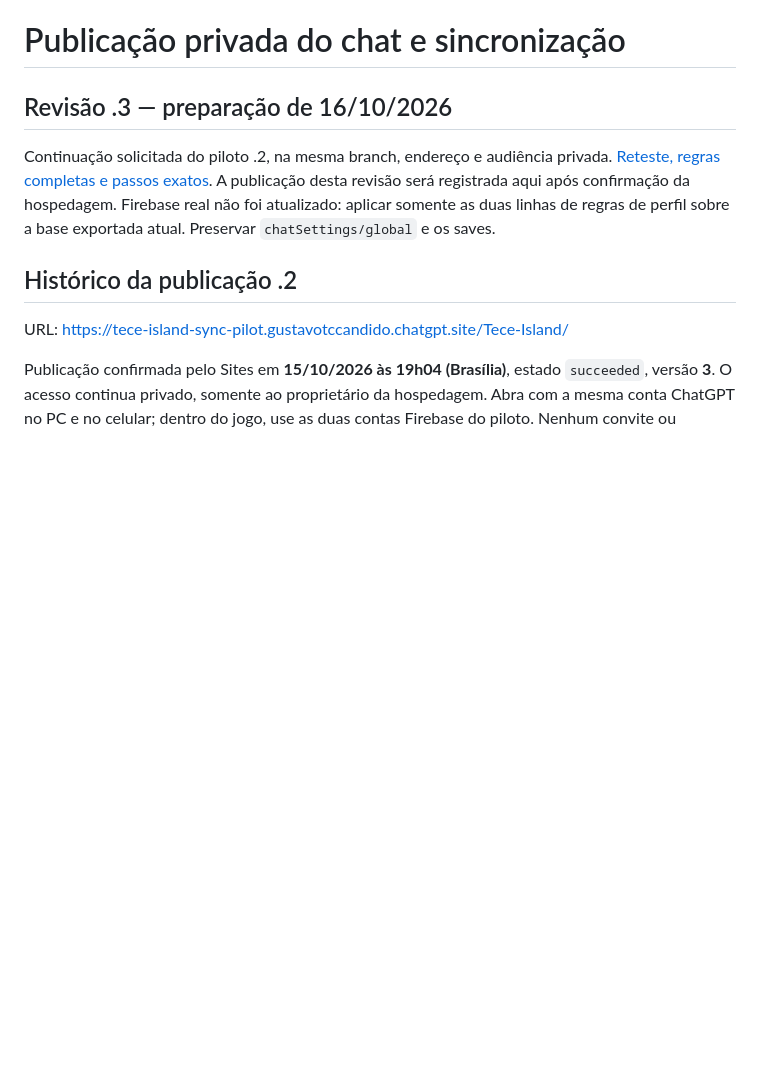
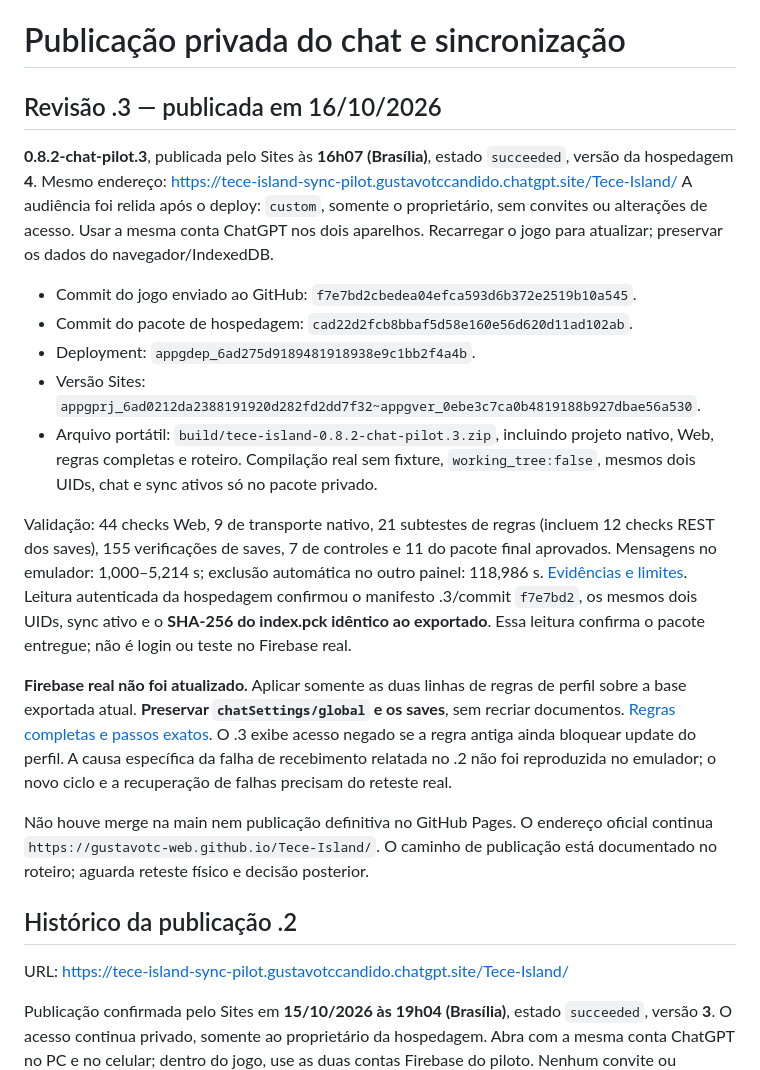
Before and after one commit to GustavoTc-Web/Tece-Island, a Markdown page: docs/PUBLICACAO_CHAT.md, the part around the change. GitHub-like rendering; blank space fills up the shorter version.

Commit message:
Record private chat pilot 3 deployment and verified release package

```diff
--- a/docs/PUBLICACAO_CHAT.md
+++ b/docs/PUBLICACAO_CHAT.md
@@ -1,12 +1,40 @@
 # Publicação privada do chat e sincronização
 
-## Revisão .3 — preparação de 16/10/2026
+## Revisão .3 — publicada em 16/10/2026
 
-Continuação solicitada do piloto .2, na mesma branch, endereço e audiência
-privada. [Reteste, regras completas e passos exatos](RETESTE_CHAT_PILOT3.md).
-A publicação desta revisão será registrada aqui após confirmação da hospedagem.
-Firebase real não foi atualizado: aplicar somente as duas linhas de regras de
-perfil sobre a base exportada atual. Preservar `chatSettings/global` e os saves.
+**0.8.2-chat-pilot.3**, publicada pelo Sites às **16h07 (Brasília)**, estado
+`succeeded`, versão da hospedagem **4**. Mesmo endereço:
+https://tece-island-sync-pilot.gustavotccandido.chatgpt.site/Tece-Island/
+A audiência foi relida após o deploy: `custom`, somente o proprietário, sem
+convites ou alterações de acesso. Usar a mesma conta ChatGPT nos dois aparelhos.
+Recarregar o jogo para atualizar; preservar os dados do navegador/IndexedDB.
+
+- Commit do jogo enviado ao GitHub: `f7e7bd2cbedea04efca593d6b372e2519b10a545`.
+- Commit do pacote de hospedagem: `cad22d2fcb8bbaf5d58e160e56d620d11ad102ab`.
+- Deployment: `appgdep_6ad275d9189481918938e9c1bb2f4a4b`.
+- Versão Sites: `appgprj_6ad0212da2388191920d282fd2dd7f32~appgver_0ebe3c7ca0b4819188b927dbae56a530`.
+- Arquivo portátil: `build/tece-island-0.8.2-chat-pilot.3.zip`, incluindo projeto
+  nativo, Web, regras completas e roteiro. Compilação real sem fixture,
+  `working_tree:false`, mesmos dois UIDs, chat e sync ativos só no pacote privado.
+
+Validação: 44 checks Web, 9 de transporte nativo, 21 subtestes de regras (incluem
+12 checks REST dos saves), 155 verificações de saves, 7 de controles e 11 do pacote
+final aprovados. Mensagens no emulador: 1,000–5,214 s; exclusão automática no outro
+painel: 118,986 s. [Evidências e limites](VALIDACAO_CHAT.md).
+Leitura autenticada da hospedagem confirmou o manifesto .3/commit `f7e7bd2`,
+os mesmos dois UIDs, sync ativo e o **SHA-256 do index.pck idêntico ao exportado**.
+Essa leitura confirma o pacote entregue; não é login ou teste no Firebase real.
+
+**Firebase real não foi atualizado.** Aplicar somente as duas linhas de regras
+de perfil sobre a base exportada atual. **Preservar `chatSettings/global` e os
+saves**, sem recriar documentos. [Regras completas e passos exatos](RETESTE_CHAT_PILOT3.md).
+O .3 exibe acesso negado se a regra antiga ainda bloquear update do perfil.
+A causa específica da falha de recebimento relatada no .2 não foi reproduzida
+no emulador; o novo ciclo e a recuperação de falhas precisam do reteste real.
+
+Não houve merge na main nem publicação definitiva no GitHub Pages. O endereço
+oficial continua `https://gustavotc-web.github.io/Tece-Island/`. O caminho de
+publicação está documentado no roteiro; aguarda reteste físico e decisão posterior.
 
 ## Histórico da publicação .2
 
```
Also changed, not shown: docs/VALIDACAO_CHAT.md (+4 -0 lines).
